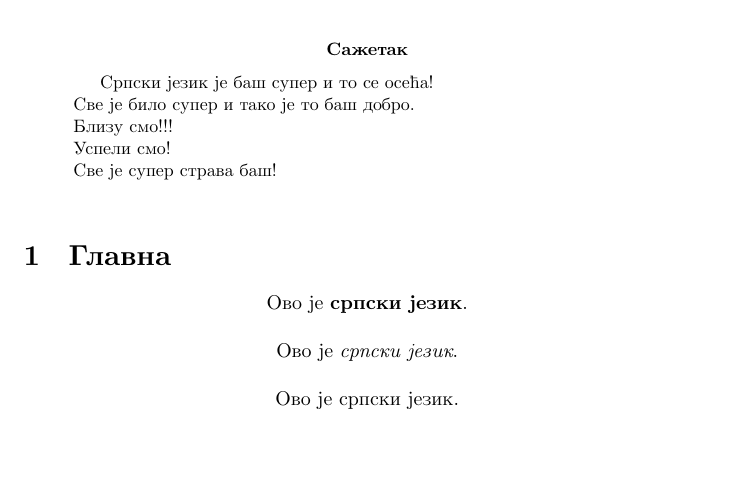
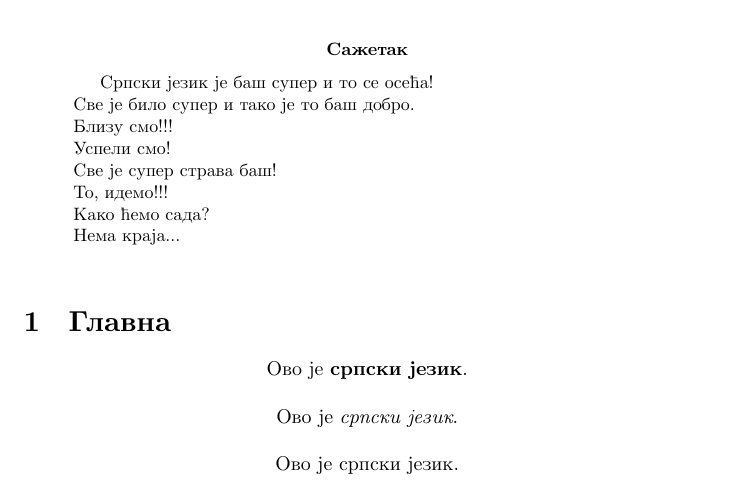
Before and after one commit to stijanic/tex, a LaTeX paper (српски.tex): part of the page, cut so that both start at the same text, the shorter picture padded with empty space. Compiled offline with XeLaTeX.

Commit message:
Можемо ми то...

```diff
--- a/српски.tex
+++ b/српски.tex
@@ -17,7 +17,10 @@
 		Све је било супер и тако је то баш добро. \\
 		Близу смо!!! \\
 		Успели смо! \\
-		Све је супер страва баш!
+		Све је супер страва баш! \\
+    То, идемо!!! \\
+    Како ћемо сада? \\
+    Нема краја...
 		\bigskip
 \end{abstract}
 
```
